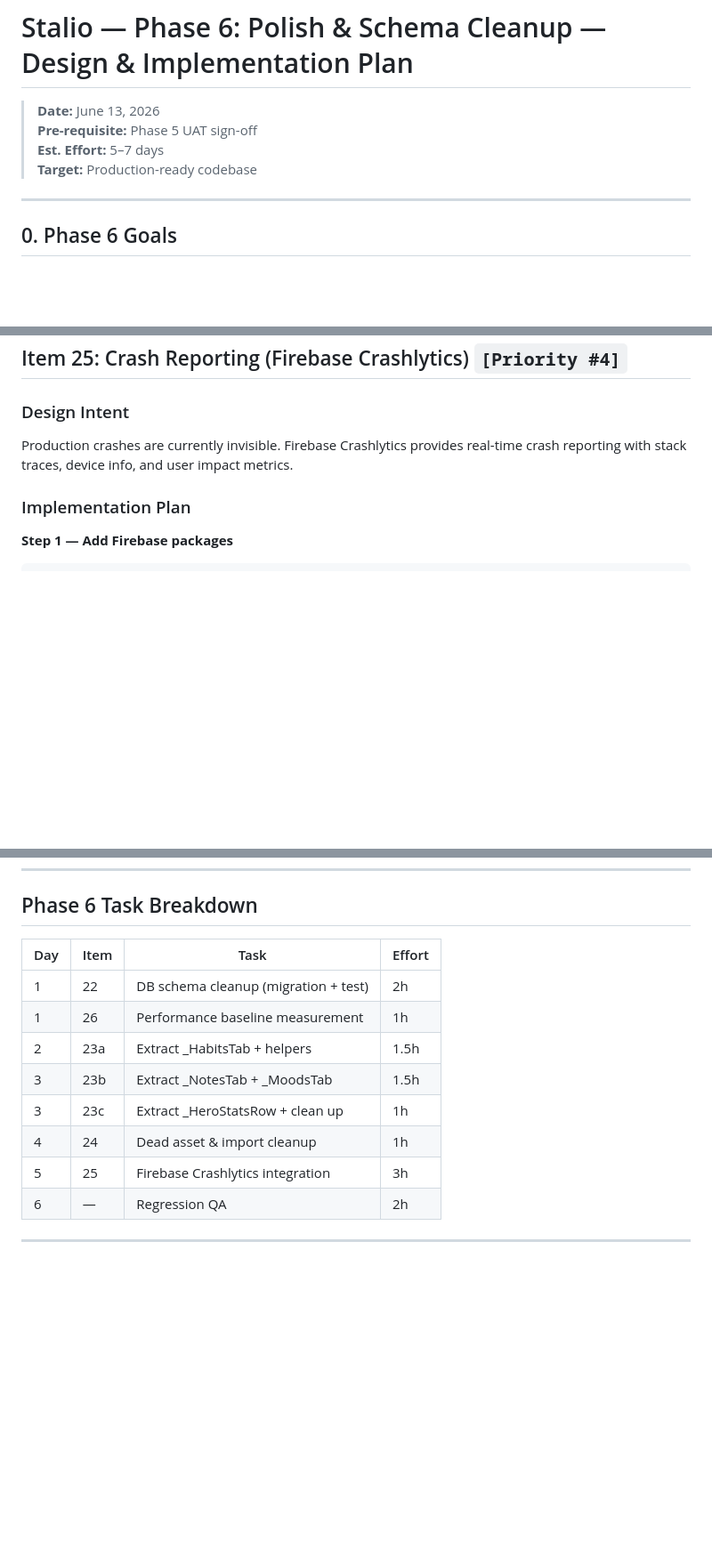
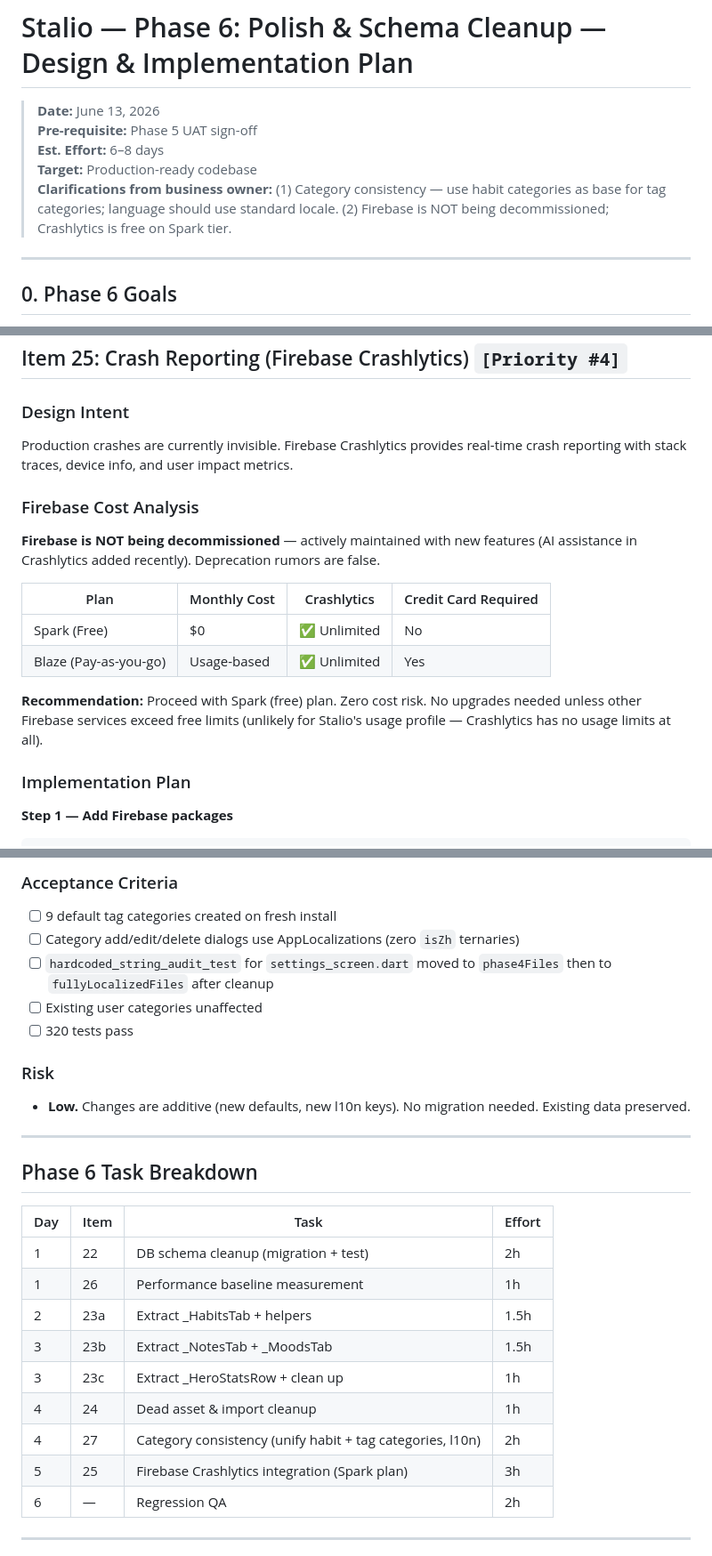
Before and after one commit to justinzero888/stalio, a Markdown page: docs/PHASE6_PLAN.md, 3 parts joined by grey strips. Shown at 89% size. GitHub-like rendering; blank space fills up the shorter version.

```diff
--- a/docs/PHASE6_PLAN.md
+++ b/docs/PHASE6_PLAN.md
@@ -2,8 +2,9 @@
 
 > **Date:** June 13, 2026
 > **Pre-requisite:** Phase 5 UAT sign-off
-> **Est. Effort:** 5–7 days
+> **Est. Effort:** 6–8 days
 > **Target:** Production-ready codebase
+> **Clarifications from business owner:** (1) Category consistency — use habit categories as base for tag categories; language should use standard locale. (2) Firebase is NOT being decommissioned; Crashlytics is free on Spark tier.
 
 ---
 
@@ -249,6 +250,17 @@ Any asset directory with zero references → remove from pubspec + delete direct
 
 Production crashes are currently invisible. Firebase Crashlytics provides real-time crash reporting with stack traces, device info, and user impact metrics.
 
+### Firebase Cost Analysis
+
+**Firebase is NOT being decommissioned** — actively maintained with new features (AI assistance in Crashlytics added recently). Deprecation rumors are false.
+
+| Plan | Monthly Cost | Crashlytics | Credit Card Required |
+|------|-------------|-------------|---------------------|
+| Spark (Free) | $0 | ✅ Unlimited | No |
+| Blaze (Pay-as-you-go) | Usage-based | ✅ Unlimited | Yes |
+
+**Recommendation:** Proceed with Spark (free) plan. Zero cost risk. No upgrades needed unless other Firebase services exceed free limits (unlikely for Stalio's usage profile — Crashlytics has no usage limits at all).
+
 ### Implementation Plan
 
 **Step 1 — Add Firebase packages**
@@ -368,3 +445,15 @@ Record in `PROJECT_STATUS.md` Performance section:
+### Acceptance Criteria
+- [ ] 9 default tag categories created on fresh install
+- [ ] Category add/edit/delete dialogs use AppLocalizations (zero `isZh` ternaries)
+- [ ] `hardcoded_string_audit_test` for `settings_screen.dart` moved to `phase4Files` then to `fullyLocalizedFiles` after cleanup
+- [ ] Existing user categories unaffected
+- [ ] 320 tests pass
+
+### Risk
+- **Low.** Changes are additive (new defaults, new l10n keys). No migration needed. Existing data preserved.
+
+---
+
 ## Phase 6 Task Breakdown
 
 | Day | Item | Task | Effort |
@@ -375,7 +464,8 @@ Record in `PROJECT_STATUS.md` Performance section:
 | 3 | 23b | Extract _NotesTab + _MoodsTab | 1.5h |
 | 3 | 23c | Extract _HeroStatsRow + clean up | 1h |
 | 4 | 24 | Dead asset & import cleanup | 1h |
-| 5 | 25 | Firebase Crashlytics integration | 3h |
+| 4 | 27 | Category consistency (unify habit + tag categories, l10n) | 2h |
+| 5 | 25 | Firebase Crashlytics integration (Spark plan) | 3h |
 | 6 | — | Regression QA | 2h |
 
 ---
```
Also changed, not shown: other parts of docs/PHASE6_PLAN.md (+66 -0 lines).
